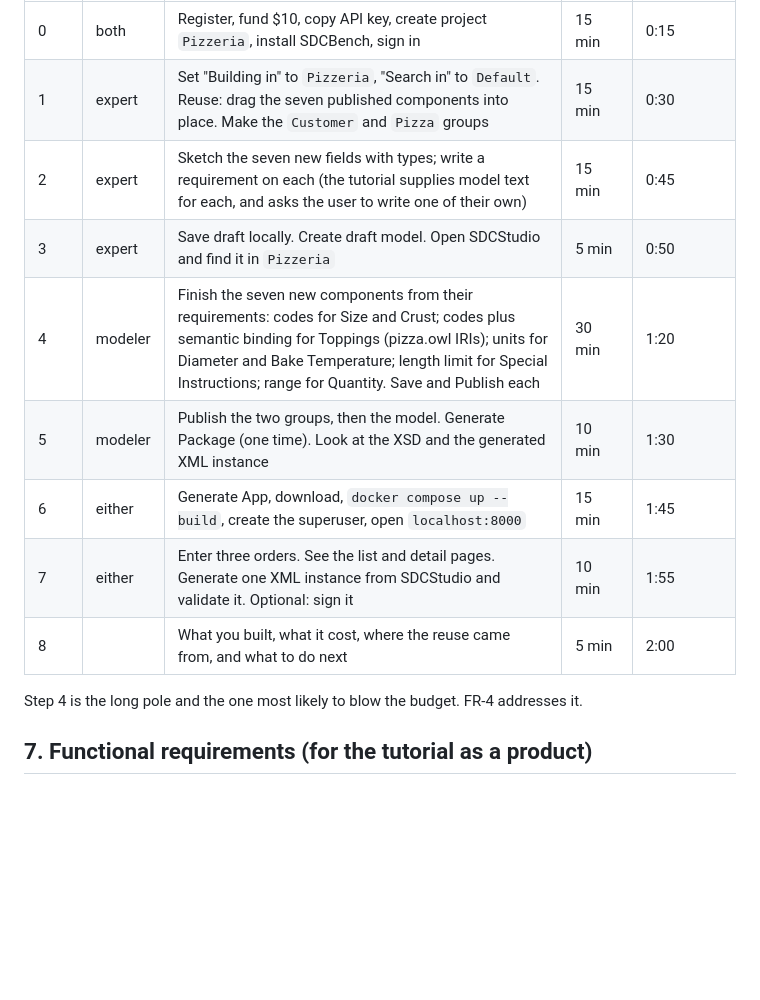
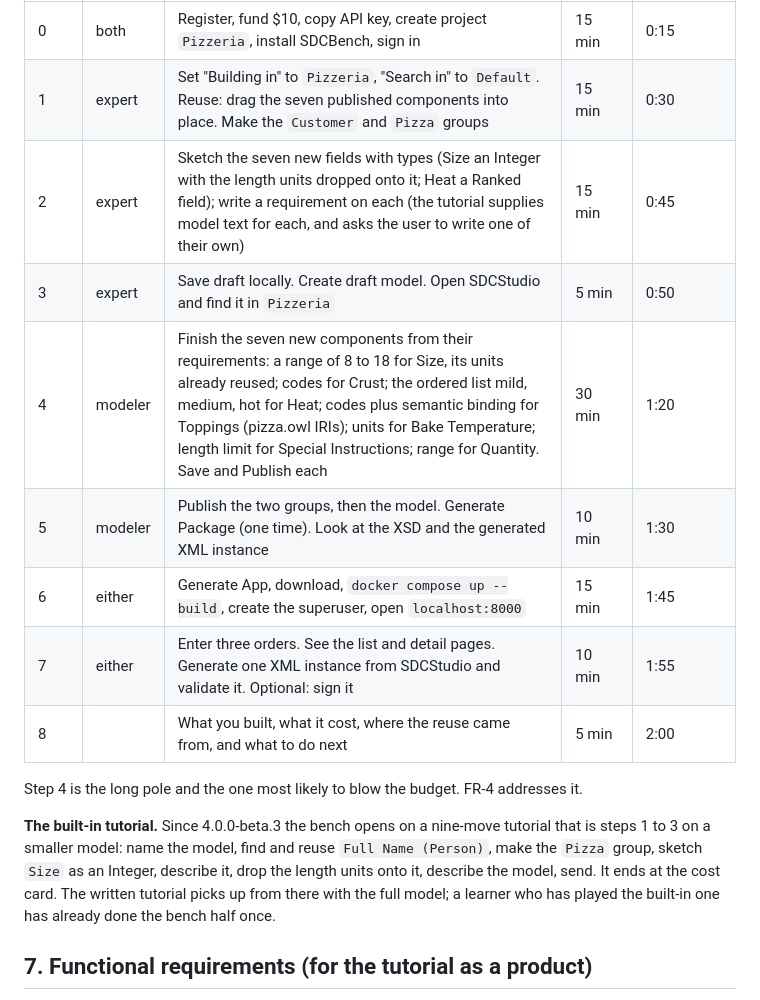
Before and after one commit to SemanticDataCharter/SDCBench, a Markdown page: docs/tutorial/PRD.md, the part around one of its changes. Drawn GitHub-style; blank space fills up the shorter version.

```diff
--- a/docs/tutorial/PRD.md
+++ b/docs/tutorial/PRD.md
@@ -167,15 +175,21 @@ Times are targets for a first-time user reading as they go. The tutorial prints
 |---|---|---|---|---|
 | 0 | both | Register, fund $10, copy API key, create project `Pizzeria`, install SDCBench, sign in | 15 min | 0:15 |
 | 1 | expert | Set "Building in" to `Pizzeria`, "Search in" to `Default`. Reuse: drag the seven published components into place. Make the `Customer` and `Pizza` groups | 15 min | 0:30 |
-| 2 | expert | Sketch the seven new fields with types; write a requirement on each (the tutorial supplies model text for each, and asks the user to write one of their own) | 15 min | 0:45 |
+| 2 | expert | Sketch the seven new fields with types (Size an Integer with the length units dropped onto it; Heat a Ranked field); write a requirement on each (the tutorial supplies model text for each, and asks the user to write one of their own) | 15 min | 0:45 |
 | 3 | expert | Save draft locally. Create draft model. Open SDCStudio and find it in `Pizzeria` | 5 min | 0:50 |
-| 4 | modeler | Finish the seven new components from their requirements: codes for Size and Crust; codes plus semantic binding for Toppings (pizza.owl IRIs); units for Diameter and Bake Temperature; length limit for Special Instructions; range for Quantity. Save and Publish each | 30 min | 1:20 |
+| 4 | modeler | Finish the seven new components from their requirements: a range of 8 to 18 for Size, its units already reused; codes for Crust; the ordered list mild, medium, hot for Heat; codes plus semantic binding for Toppings (pizza.owl IRIs); units for Bake Temperature; length limit for Special Instructions; range for Quantity. Save and Publish each | 30 min | 1:20 |
 | 5 | modeler | Publish the two groups, then the model. Generate Package (one time). Look at the XSD and the generated XML instance | 10 min | 1:30 |
 | 6 | either | Generate App, download, `docker compose up --build`, create the superuser, open `localhost:8000` | 15 min | 1:45 |
 | 7 | either | Enter three orders. See the list and detail pages. Generate one XML instance from SDCStudio and validate it. Optional: sign it | 10 min | 1:55 |
 | 8 | | What you built, what it cost, where the reuse came from, and what to do next | 5 min | 2:00 |
 
 Step 4 is the long pole and the one most likely to blow the budget. FR-4 addresses it.
+
+**The built-in tutorial.** Since 4.0.0-beta.3 the bench opens on a nine-move tutorial that is
+steps 1 to 3 on a smaller model: name the model, find and reuse `Full Name (Person)`, make the
+`Pizza` group, sketch `Size` as an Integer, describe it, drop the length units onto it, describe
+the model, send. It ends at the cost card. The written tutorial picks up from there with the full
+model; a learner who has played the built-in one has already done the bench half once.
 
 ## 7. Functional requirements (for the tutorial as a product)
 
```
Also changed, not shown: other parts of docs/tutorial/PRD.md (+68 -19 lines).
